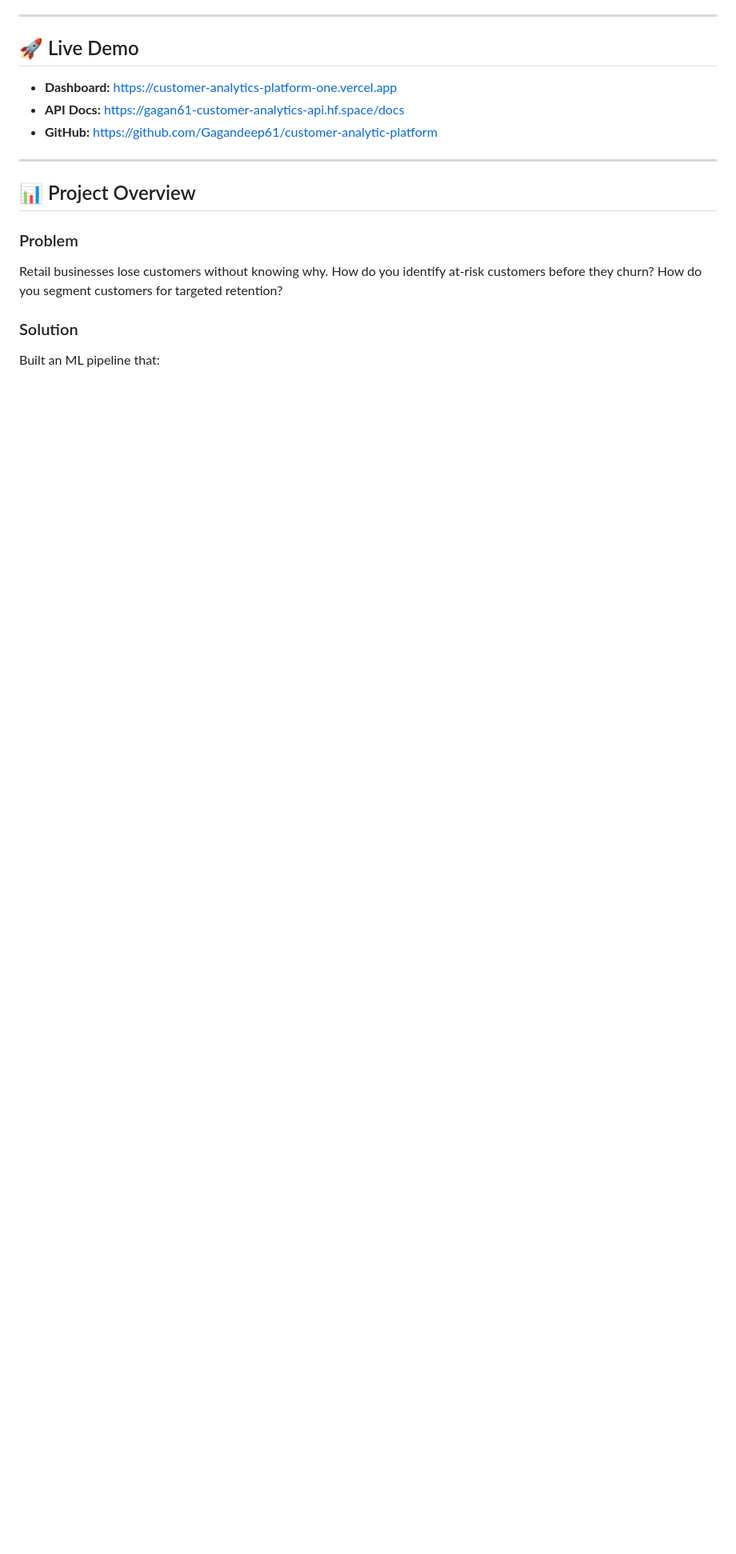
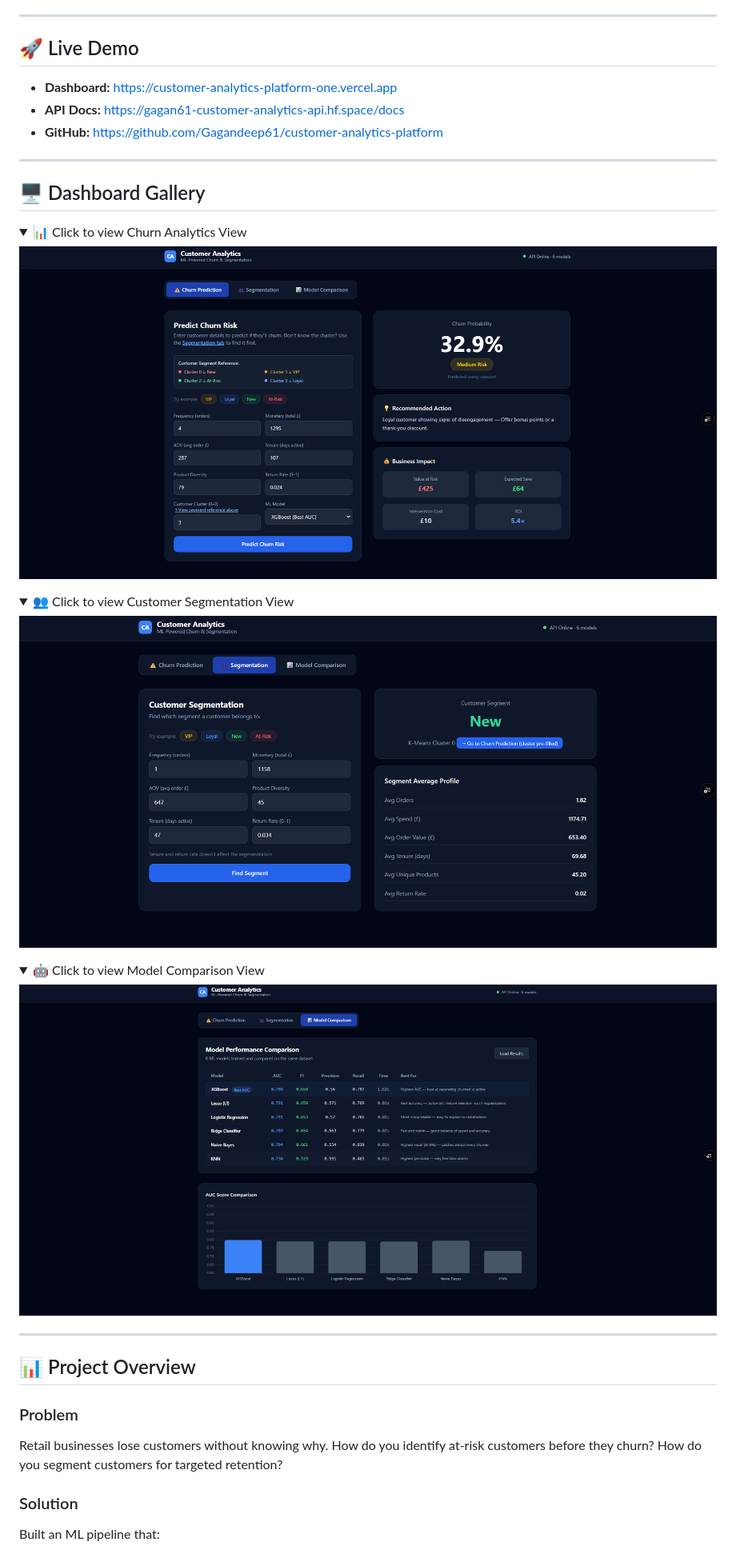
Before and after one commit to Gagandeep61/customer-analytics-platform, a Markdown page: README.md, the part around one of its changes. Shown at 80% size. Drawn GitHub-style; pictures changed too: images/churn-image.png (added), images/model-comparison-image.png (added), images/segment-image.png (added); folded sections open; blank space fills up the shorter version.

Commit message:
adding images in readme file

```diff
--- a/README.md
+++ b/README.md
@@ -10,7 +12,29 @@ An end-to-end machine learning project that predicts customer churn, segments cu
 
 - **Dashboard:** https://customer-analytics-platform-one.vercel.app
 - **API Docs:** https://gagan61-customer-analytics-api.hf.space/docs
-- **GitHub:** https://github.com/Gagandeep61/customer-analytic-platform
+- **GitHub:** https://github.com/Gagandeep61/customer-analytics-platform
+
+---
+
+## 🖥️ Dashboard Gallery
+
+<details>
+<summary>📊 Click to view Churn Analytics View</summary>
+
+![Churn Analytics](images/churn-image.png)
+</details>
+
+<details>
+<summary>👥 Click to view Customer Segmentation View</summary>
+
+![Customer Segments](images/segment-image.png)
+</details>
+
+<details>
+<summary>🤖 Click to view Model Comparison View</summary>
+
+![Model Comparison](images/model-comparison-image.png)
+</details>
 
 ---
 
```
Also changed, not shown: other parts of README.md (+2 -0 lines).
